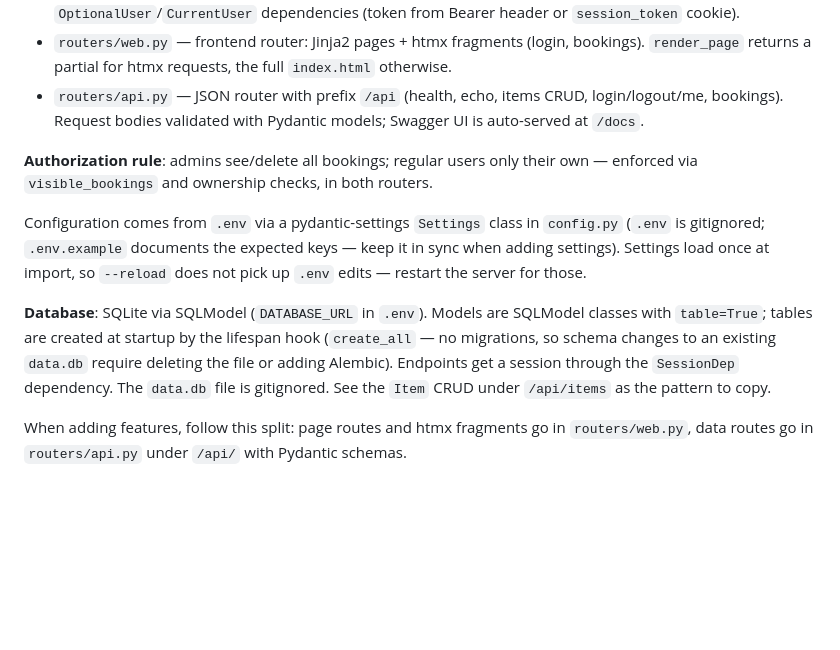
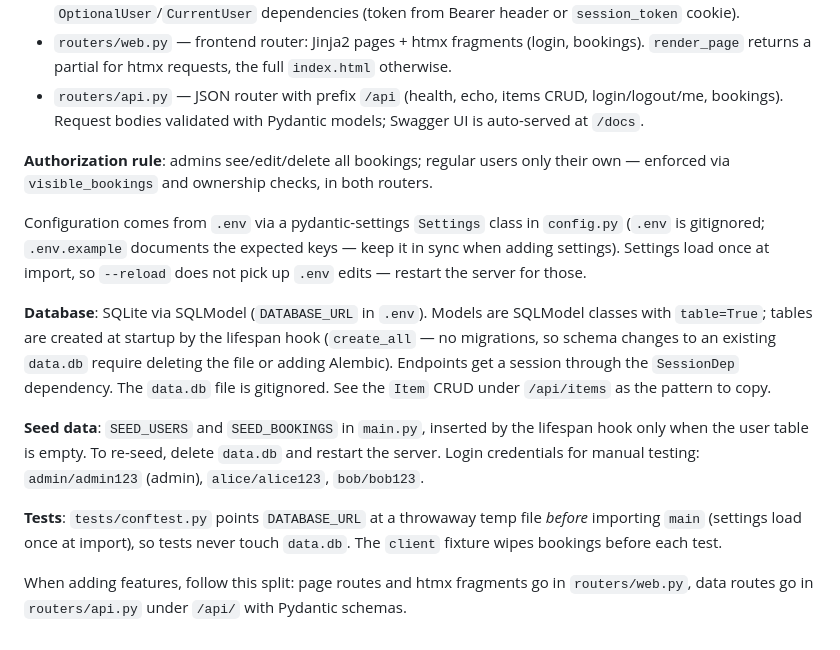
Before and after one commit to TapanutAkk/bbl-devfest-2026-fastapi, a Markdown page: CLAUDE.md, the part around the change. Drawn GitHub-style; blank space fills up the shorter version.

```diff
--- a/CLAUDE.md
+++ b/CLAUDE.md
@@ -45,10 +45,14 @@ A single FastAPI app split into modules:
 - `routers/web.py` — frontend router: Jinja2 pages + htmx fragments (login, bookings). `render_page` returns a partial for htmx requests, the full `index.html` otherwise.
 - `routers/api.py` — JSON router with prefix `/api` (health, echo, items CRUD, login/logout/me, bookings). Request bodies validated with Pydantic models; Swagger UI is auto-served at `/docs`.
 
-**Authorization rule**: admins see/delete all bookings; regular users only their own — enforced via `visible_bookings` and ownership checks, in both routers.
+**Authorization rule**: admins see/edit/delete all bookings; regular users only their own — enforced via `visible_bookings` and ownership checks, in both routers.
 
 Configuration comes from `.env` via a pydantic-settings `Settings` class in `config.py` (`.env` is gitignored; `.env.example` documents the expected keys — keep it in sync when adding settings). Settings load once at import, so `--reload` does not pick up `.env` edits — restart the server for those.
 
 **Database**: SQLite via SQLModel (`DATABASE_URL` in `.env`). Models are SQLModel classes with `table=True`; tables are created at startup by the lifespan hook (`create_all` — no migrations, so schema changes to an existing `data.db` require deleting the file or adding Alembic). Endpoints get a session through the `SessionDep` dependency. The `data.db` file is gitignored. See the `Item` CRUD under `/api/items` as the pattern to copy.
 
+**Seed data**: `SEED_USERS` and `SEED_BOOKINGS` in `main.py`, inserted by the lifespan hook only when the user table is empty. To re-seed, delete `data.db` and restart the server. Login credentials for manual testing: `admin/admin123` (admin), `alice/alice123`, `bob/bob123`.
+
+**Tests**: `tests/conftest.py` points `DATABASE_URL` at a throwaway temp file *before* importing `main` (settings load once at import), so tests never touch `data.db`. The `client` fixture wipes bookings before each test.
+
 When adding features, follow this split: page routes and htmx fragments go in `routers/web.py`, data routes go in `routers/api.py` under `/api/` with Pydantic schemas.
```
Also changed, not shown: README.md (+10 -3 lines).
